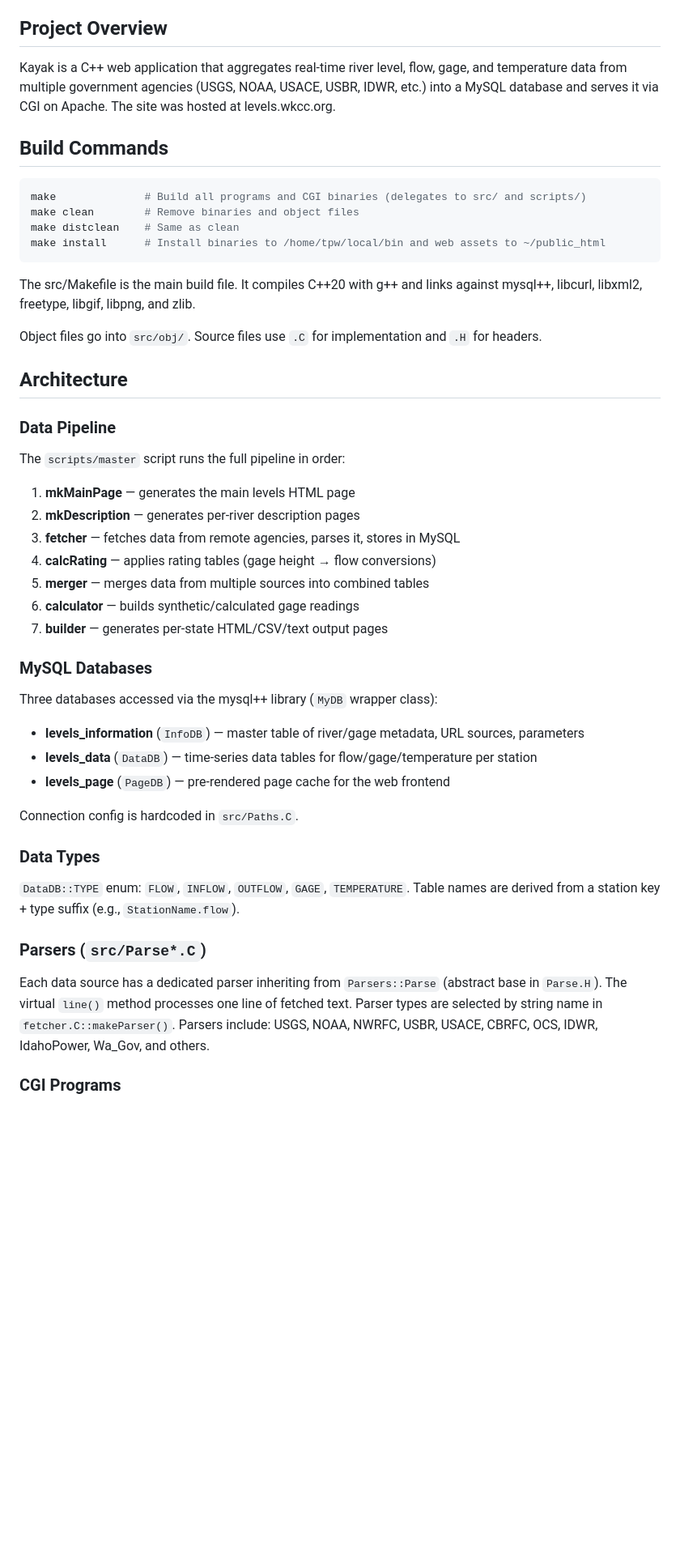
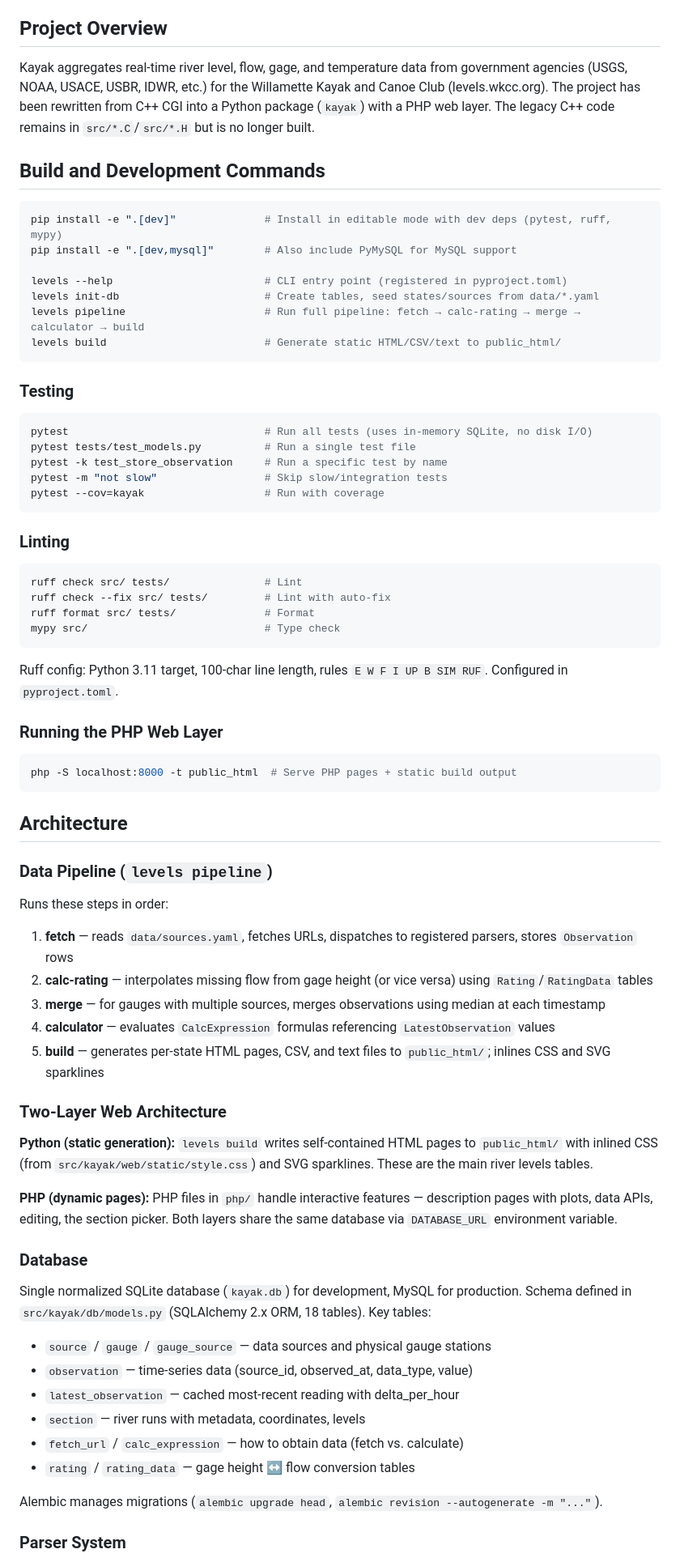
Before and after one commit to mousebrains/kayak_python, a Markdown page: CLAUDE.md, the part around one of its changes. Shown at 81% size. Drawn GitHub-style; blank space fills up the shorter version.

Commit message:
Rewrite CLAUDE.md to reflect Python/PHP architecture
The project has been rewritten from C++ CGI to a Python package with
a PHP web layer. Update CLAUDE.md with current build commands, test
and lint instructions, pipeline architecture, database schema, parser
system, and development conventions.

Co-Authored-By: Claude Opus 4.6 <noreply@anthropic.com>

````diff
--- a/CLAUDE.md
+++ b/CLAUDE.md
@@ -4,51 +4,77 @@ This file provides guidance to Claude Code (claude.ai/code) when working with co
 
 ## Project Overview
 
-Kayak is a C++ web application that aggregates real-time river level, flow, gage, and temperature data from multiple government agencies (USGS, NOAA, USACE, USBR, IDWR, etc.) into a MySQL database and serves it via CGI on Apache. The site was hosted at levels.wkcc.org.
+Kayak aggregates real-time river level, flow, gage, and temperature data from government agencies (USGS, NOAA, USACE, USBR, IDWR, etc.) for the Willamette Kayak and Canoe Club (levels.wkcc.org). The project has been rewritten from C++ CGI into a Python package (`kayak`) with a PHP web layer. The legacy C++ code remains in `src/*.C`/`src/*.H` but is no longer built.
 
-## Build Commands
+## Build and Development Commands
 
 ```bash
-make              # Build all programs and CGI binaries (delegates to src/ and scripts/)
-make clean        # Remove binaries and object files
-make distclean    # Same as clean
-make install      # Install binaries to /home/tpw/local/bin and web assets to ~/public_html
+pip install -e ".[dev]"              # Install in editable mode with dev deps (pytest, ruff, mypy)
+pip install -e ".[dev,mysql]"        # Also include PyMySQL for MySQL support
+
+levels --help                        # CLI entry point (registered in pyproject.toml)
+levels init-db                       # Create tables, seed states/sources from data/*.yaml
+levels pipeline                      # Run full pipeline: fetch → calc-rating → merge → calculator → build
+levels build                         # Generate static HTML/CSV/text to public_html/
 ```
 
-The src/Makefile is the main build file. It compiles C++20 with g++ and links against mysql++, libcurl, libxml2, freetype, libgif, libpng, and zlib.
+### Testing
 
-Object files go into `src/obj/`. Source files use `.C` for implementation and `.H` for headers.
+```bash
+pytest                               # Run all tests (uses in-memory SQLite, no disk I/O)
+pytest tests/test_models.py          # Run a single test file
+pytest -k test_store_observation     # Run a specific test by name
+pytest -m "not slow"                 # Skip slow/integration tests
+pytest --cov=kayak                   # Run with coverage
+```
+
+### Linting
+
+```bash
+ruff check src/ tests/               # Lint
+ruff check --fix src/ tests/         # Lint with auto-fix
+ruff format src/ tests/              # Format
+mypy src/                            # Type check
+```
+
+Ruff config: Python 3.11 target, 100-char line length, rules `E W F I UP B SIM RUF`. Configured in `pyproject.toml`.
+
+### Running the PHP Web Layer
+
+```bash
+php -S localhost:8000 -t public_html  # Serve PHP pages + static build output
+```
 
 ## Architecture
 
-### Data Pipeline
+### Data Pipeline (`levels pipeline`)
 
-The `scripts/master` script runs the full pipeline in order:
+Runs these steps in order:
 
-1. **mkMainPage** — generates the main levels HTML page
-2. **mkDescription** — generates per-river description pages
-3. **fetcher** — fetches data from remote agencies, parses it, stores in MySQL
-4. **calcRating** — applies rating tables (gage height → flow conversions)
-5. **merger** — merges data from multiple sources into combined tables
-6. **calculator** — builds synthetic/calculated gage readings
-7. **builder** — generates per-state HTML/CSV/text output pages
+1. **fetch** — reads `data/sources.yaml`, fetches URLs, dispatches to registered parsers, stores `Observation` rows
+2. **calc-rating** — interpolates missing flow from gage height (or vice versa) using `Rating`/`RatingData` tables
+3. **merge** — for gauges with multiple sources, merges observations using median at each timestamp
+4. **calculator** — evaluates `CalcExpression` formulas referencing `LatestObservation` values
+5. **build** — generates per-state HTML pages, CSV, and text files to `public_html/`; inlines CSS and SVG sparklines
 
-### MySQL Databases
+### Two-Layer Web Architecture
 
-Three databases accessed via the mysql++ library (`MyDB` wrapper class):
-- **levels_information** (`InfoDB`) — master table of river/gage metadata, URL sources, parameters
-- **levels_data** (`DataDB`) — time-series data tables for flow/gage/temperature per station
-- **levels_page** (`PageDB`) — pre-rendered page cache for the web frontend
+**Python (static generation):** `levels build` writes self-contained HTML pages to `public_html/` with inlined CSS (from `src/kayak/web/static/style.css`) and SVG sparklines. These are the main river levels tables.
 
-Connection config is hardcoded in `src/Paths.C`.
+**PHP (dynamic pages):** PHP files in `php/` handle interactive features — description pages with plots, data APIs, editing, the section picker. Both layers share the same database via `DATABASE_URL` environment variable.
 
-### Data Types
+### Database
 
-`DataDB::TYPE` enum: `FLOW`, `INFLOW`, `OUTFLOW`, `GAGE`, `TEMPERATURE`. Table names are derived from a station key + type suffix (e.g., `StationName.flow`).
+Single normalized SQLite database (`kayak.db`) for development, MySQL for production. Schema defined in `src/kayak/db/models.py` (SQLAlchemy 2.x ORM, 18 tables). Key tables:
 
-### Parsers (`src/Parse*.C`)
+- `source` / `gauge` / `gauge_source` — data sources and physical gauge stations
+- `observation` — time-series data (source_id, observed_at, data_type, value)
+- `latest_observation` — cached most-recent reading with delta_per_hour
+- `section` — river runs with metadata, coordinates, levels
+- `fetch_url` / `calc_expression` — how to obtain data (fetch vs. calculate)
+- `rating` / `rating_data` — gage height ↔ flow conversion tables
 
-Each data source has a dedicated parser inheriting from `Parsers::Parse` (abstract base in `Parse.H`). The virtual `line()` method processes one line of fetched text. Parser types are selected by string name in `fetcher.C::makeParser()`. Parsers include: USGS, NOAA, NWRFC, USBR, USACE, CBRFC, OCS, IDWR, IdahoPower, Wa_Gov, and others.
+Alembic manages migrations (`alembic upgrade head`, `alembic revision --autogenerate -m "..."`).
 
-### CGI Programs
+### Parser System
 
````
Also changed, not shown: other parts of CLAUDE.md (+13 -20 lines).
